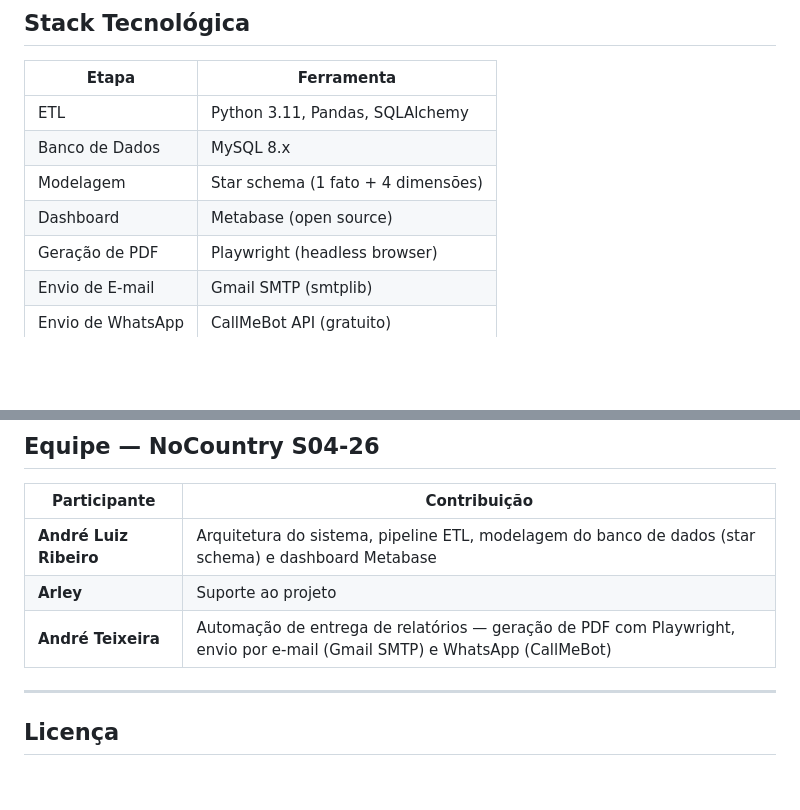
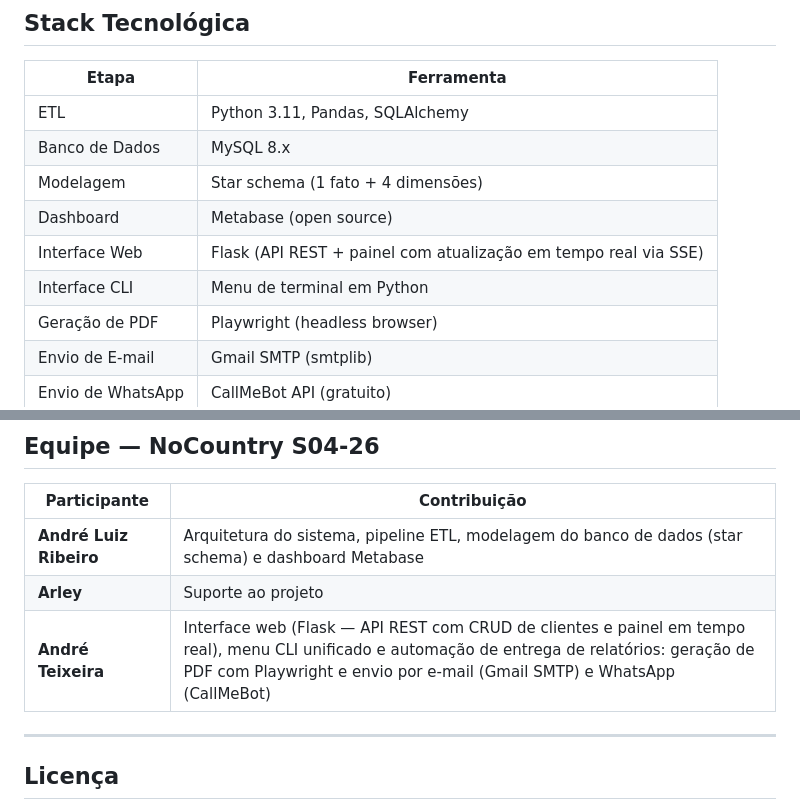
Before and after one commit to AndreTeixeir/globalforce-workforce-bi, a Markdown page: README.md, 2 parts joined by grey strips. Rendered like a GitHub page; blank space fills up the shorter version.

```diff
--- a/README.md
+++ b/README.md
@@ -48,6 +52,8 @@ Envio por E-mail + WhatsApp (CallMeBot)
 | Banco de Dados | MySQL 8.x |
 | Modelagem | Star schema (1 fato + 4 dimensões) |
 | Dashboard | Metabase (open source) |
+| Interface Web | Flask (API REST + painel com atualização em tempo real via SSE) |
+| Interface CLI | Menu de terminal em Python |
 | Geração de PDF | Playwright (headless browser) |
 | Envio de E-mail | Gmail SMTP (smtplib) |
 | Envio de WhatsApp | CallMeBot API (gratuito) |
@@ -151,7 +170,7 @@ globalforce-workforce-bi/
 |---|---|
 | **André Luiz Ribeiro** | Arquitetura do sistema, pipeline ETL, modelagem do banco de dados (star schema) e dashboard Metabase |
 | **Arley** | Suporte ao projeto |
-| **André Teixeira** | Automação de entrega de relatórios — geração de PDF com Playwright, envio por e-mail (Gmail SMTP) e WhatsApp (CallMeBot) |
+| **André Teixeira** | Interface web (Flask — API REST com CRUD de clientes e painel em tempo real), menu CLI unificado e automação de entrega de relatórios: geração de PDF com Playwright e envio por e-mail (Gmail SMTP) e WhatsApp (CallMeBot) |
 
 ---
 
```
Also changed, not shown: other parts of README.md (+21 -4 lines).
